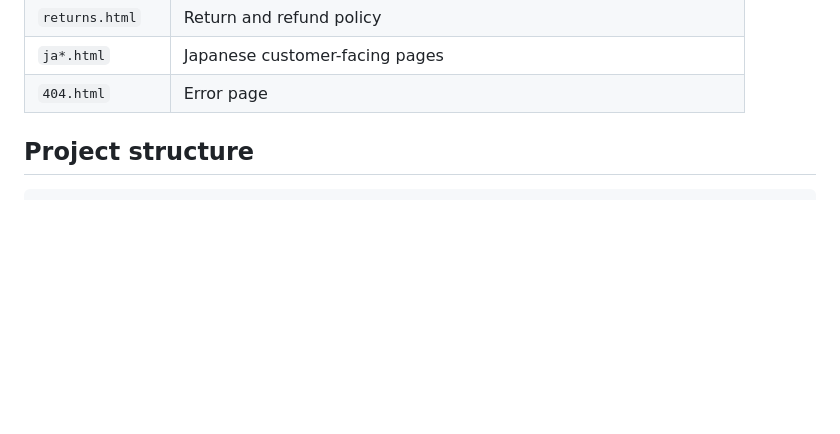
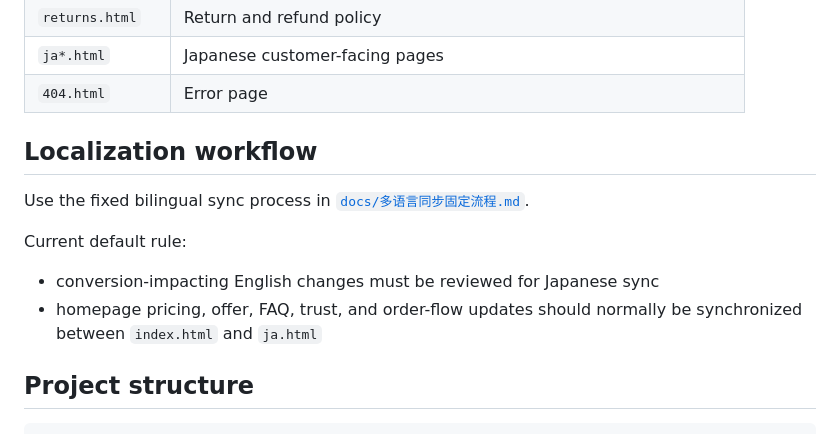
Before and after one commit to maxwu1978/fishbatterywebsite, a Markdown page: README.md, the part around the change. GitHub-like rendering; blank space fills up the shorter version.

Commit message:
Document fixed bilingual sync workflow

```diff
--- a/README.md
+++ b/README.md
@@ -18,6 +18,17 @@ Live site: <https://www.getreelmate.com/>
 | `returns.html` | Return and refund policy |
 | `ja*.html` | Japanese customer-facing pages |
 | `404.html` | Error page |
+
+## Localization workflow
+
+Use the fixed bilingual sync process in
+[`docs/多语言同步固定流程.md`](docs/多语言同步固定流程.md).
+
+Current default rule:
+
+- conversion-impacting English changes must be reviewed for Japanese sync
+- homepage pricing, offer, FAQ, trust, and order-flow updates should normally
+  be synchronized between `index.html` and `ja.html`
 
 ## Project structure
 
```
Also changed, not shown: docs/多语言同步固定流程.md (added, +102 -0 lines), docs/项目进度记录.md (+1 -1 lines).
